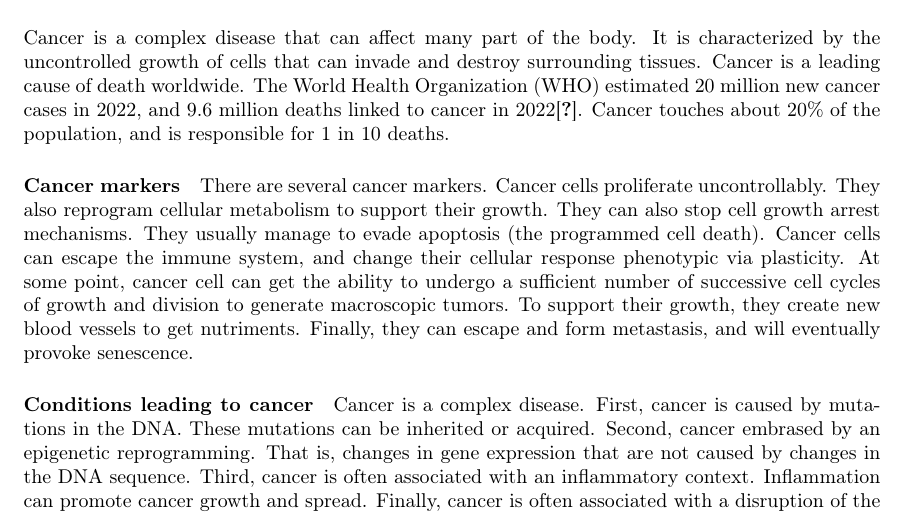
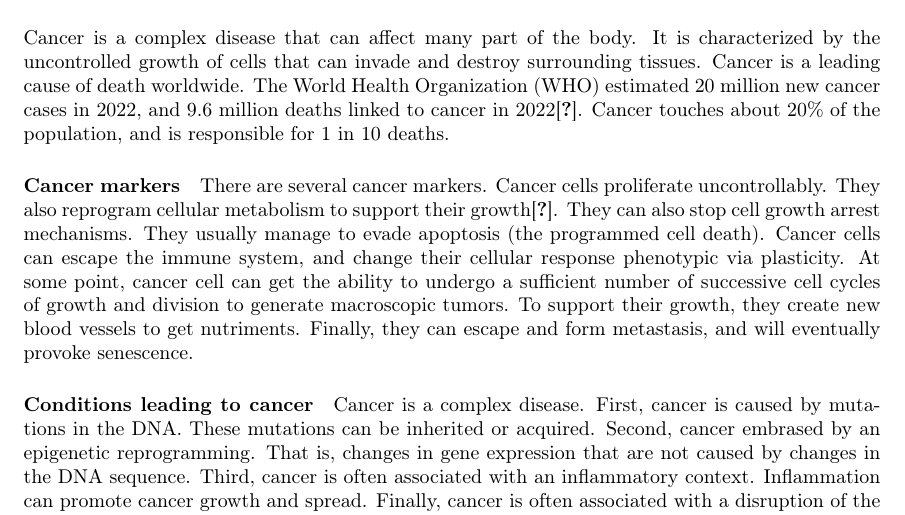
Before and after one commit to pauldubois98/PhD, a LaTeX paper (1_background/1_main.tex, which reads 1_background/1_content.tex): part of page 2 of 5, cut so that both start at the same text. Compiled offline with pdfLaTeX.

Commit message:
cite cell growth

```diff
--- a/1_background/1_content.tex
+++ b/1_background/1_content.tex
@@ -10,7 +10,7 @@
 \paragraph{Cancer markers}
 There are several cancer markers.
 Cancer cells proliferate uncontrollably.
-They also reprogram cellular metabolism to support their growth.
+They also reprogram cellular metabolism to support their growth\cite{Chammas2013}.
 They can also stop cell growth arrest mechanisms.
 They usually manage to evade apoptosis (the programmed cell death).
 Cancer cells can escape the immune system, and change their cellular response phenotypic via plasticity.
```
